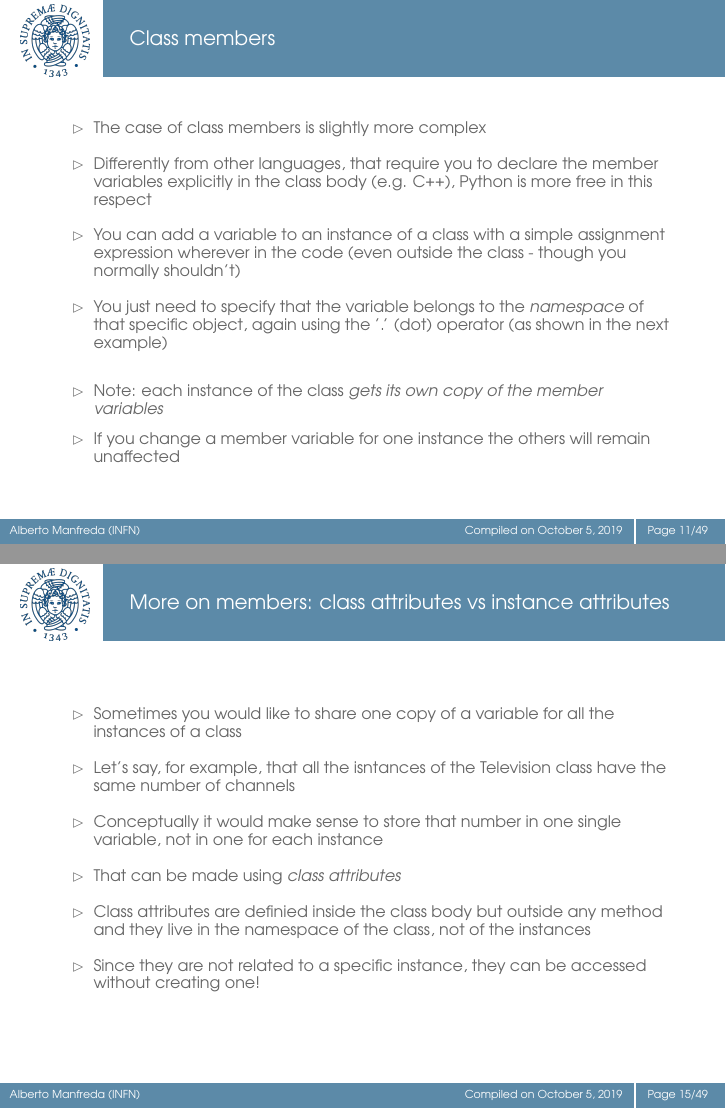
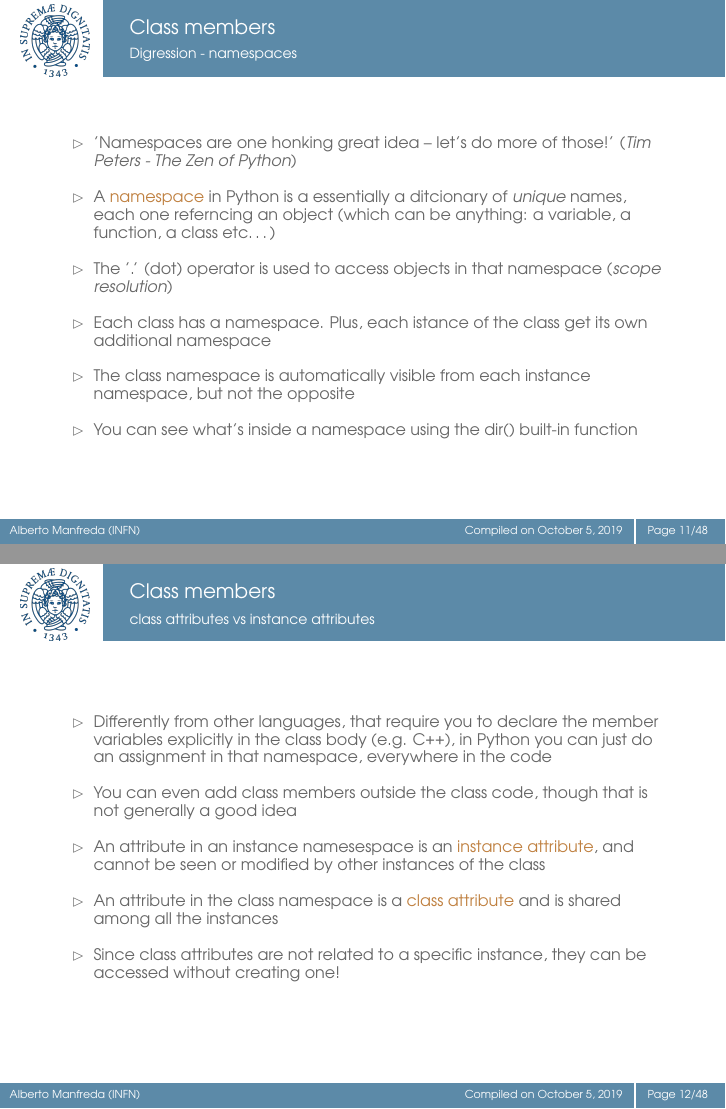
Before and after one commit to lucabaldini/cmepda, LaTeX slides (slides/latex/lecture_basic_5.tex): pages 12 and 16 of 50 before the commit and pages 12 and 13 of 49 after it, joined at a grey line. Compiled offline with pdfLaTeX.

Commit message:
A bunch of fixes to lesson 5

```diff
--- a/slides/latex/lecture_basic_5.tex
+++ b/slides/latex/lecture_basic_5.tex
@@ -321,27 +285,48 @@
 
 \begin{frame}
   \frametitle{Class members}
+  \framesubtitle{Digression - namespaces}
 
   \begin{itemize}
     \small
-    \item The case of class members is slightly more complex
+    \item 'Namespaces are one honking great idea -- let's do more of those!'
+            (\emph{Tim Peters - The Zen of Python})
     \medskip
+    \item A \alert{namespace} in Python is a essentially a ditcionary of \emph{unique} names, each one
+          referncing an object (which can be anything: a variable, a function, a class etc\dots)
+    \medskip
+    \item The '.' (dot) operator is used to access objects in that namespace (\emph{scope resolution})
+    \medskip
+    \item Each class has a namespace. Plus, each istance of the class get its own additional namespace
+    \medskip
+    \item The class namespace is automatically visible from each instance namespace, but not the opposite
+    \medskip
+    \item You can see what's inside a namespace using the dir() built-in function
+  \end{itemize}
+
+\end{frame}
+
+
+
+\begin{frame}
+  \frametitle{Class members}
+  \framesubtitle{class attributes vs instance attributes}
+
+  \begin{itemize}
+    \small
     \item Differently from other languages, that require you to declare the member
-          variables explicitly in the class body (e.g. C++), Python is more free
-          in this respect
+          variables explicitly in the class body (e.g. C++), in Python you can
+          just do an assignment in that namespace, everywhere in the code
     \medskip
-    \item You can add a variable to an instance of a class with a simple
-          assignment expression wherever in the code (even outside the class
-          - though you normally shouldn't)
+    \item You can even add class members outside the class code, though that is
+          not generally a good idea
     \medskip
-    \item You just need to specify that the variable belongs to the
-          \emph{namespace} of that specific object, again using the '.' (dot) operator
-          (as shown in the next example)
-    \bigskip
-    \item Note: each instance of the class \emph{gets its own copy of the member variables}
-    \smallskip
-    \item If you change a member variable for one instance the others will remain unaffected
-
+    \item An attribute in an instance namesespace is an \alert{instance attribute}, and cannot be seen or modified
+          by other instances of the class
+    \medskip
+    \item An attribute in the class namespace is a \alert{class attribute} and is shared among all the instances
+    \medskip
+    \item Since class attributes are not related to a specific instance, they can be accessed without creating one!
   \end{itemize}
 
 \end{frame}
@@ -390,36 +376,9 @@
 
 
 \begin{frame}
-  \frametitle{More on members: class attributes vs instance attributes}
-
-  \begin{itemize}
-    \small
-    \item Sometimes you would like to share one copy of a variable for all the instances of a class
-    \medskip
-    \item Let's say, for example, that all the isntances of the Television class have the same number of channels
-    \medskip
-    \item Conceptually it would make sense to store that number in one single variable, not in one for each instance
-    \medskip
-    \item That can be made using \emph{class attributes}
-    \medskip
-    \item Class attributes are definied inside the class body but outside any method and they live
-          in the namespace of the class, not of the instances
-    \medskip
-    \item Since they are not related to a specific instance, they can be accessed without creating one!
-  \end{itemize}
-
-\end{frame}
-
-
-\begin{frame}
-  \frametitle{Class attributes}
+  \frametitle{Class members}
+  \framesubtitle{Class attributes and their strange behaviour}
   \input{pygments/class_attributes}
-\end{frame}
-
-
-\begin{frame}
-  \frametitle{Class attributes and their strange behaviour}
-  \input{pygments/class_attributes_funny}
 \end{frame}
 
 
```
Also changed, not shown: slides/latex/snippets/class_attributes.py (+14 -3 lines), slides/latex/snippets/class_members.py (+16 -3 lines), slides/latex/snippets/everything_is_a_class.py (+6 -10 lines), slides/latex/lecture_basic_5.tex (89 more changed lines).
